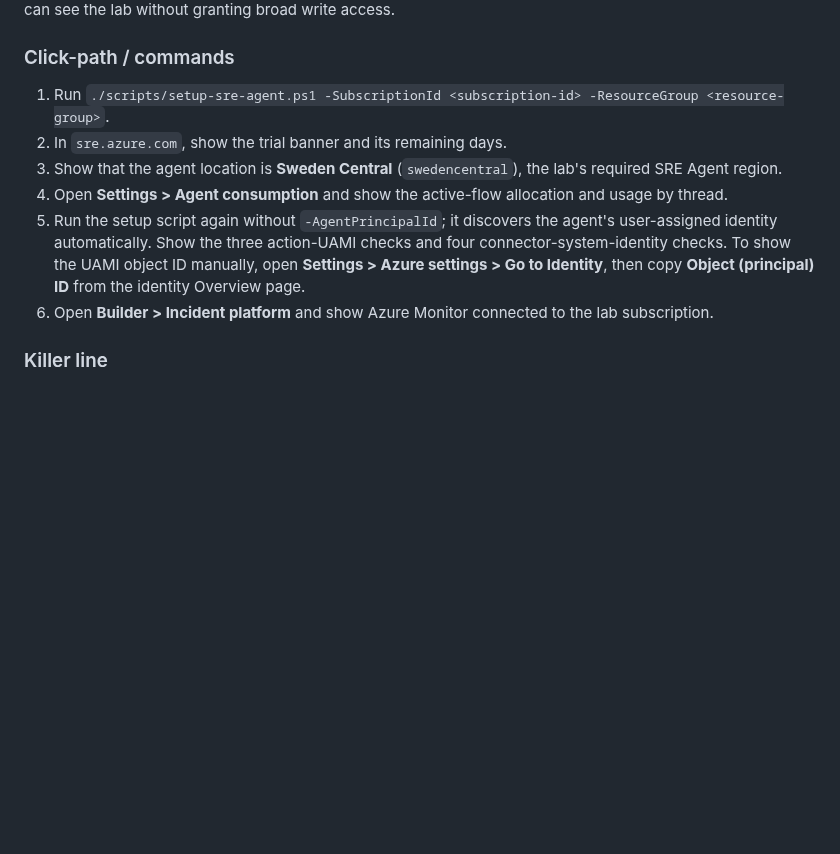
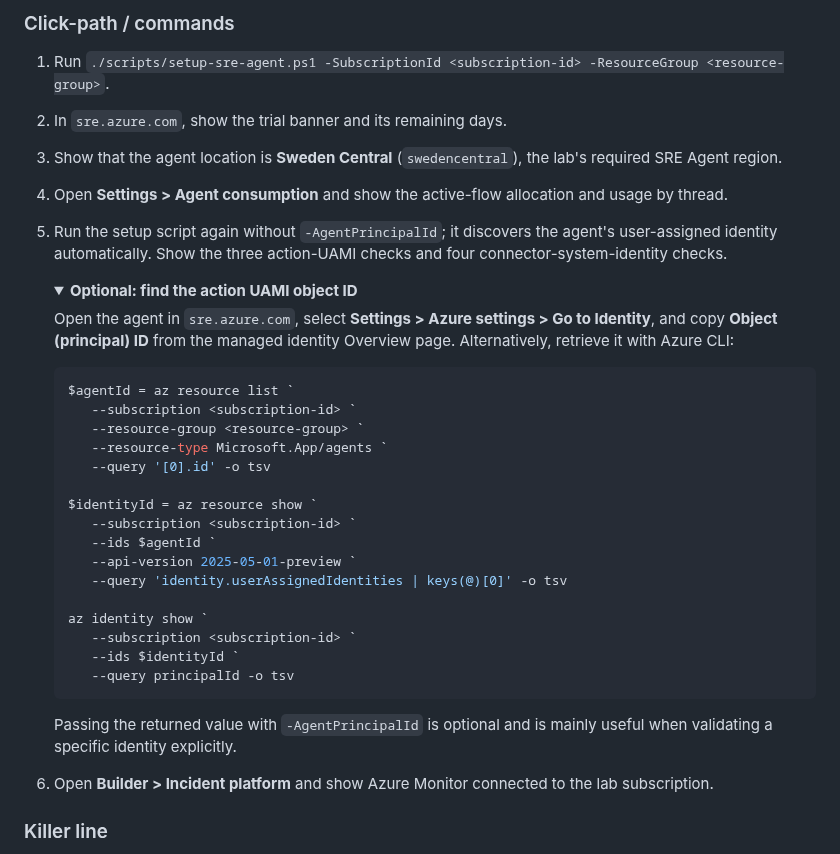
Before and after one commit to claestom/azure-monitor-demo-lab, a Markdown page: docs/DEMO-SCENARIOS.md, the part around the change. GitHub-like rendering; folded sections open; blank space fills up the shorter version.

Commit message:
Add collapsible SRE identity lookup

````diff
--- a/docs/DEMO-SCENARIOS.md
+++ b/docs/DEMO-SCENARIOS.md
@@ -2463,7 +2463,36 @@ Start with one known workload and a bounded cost envelope. The trial removes the
 2. In `sre.azure.com`, show the trial banner and its remaining days.
 3. Show that the agent location is **Sweden Central** (`swedencentral`), the lab's required SRE Agent region.
 4. Open **Settings > Agent consumption** and show the active-flow allocation and usage by thread.
-5. Run the setup script again without `-AgentPrincipalId`; it discovers the agent's user-assigned identity automatically. Show the three action-UAMI checks and four connector-system-identity checks. To show the UAMI object ID manually, open **Settings > Azure settings > Go to Identity**, then copy **Object (principal) ID** from the identity Overview page.
+5. Run the setup script again without `-AgentPrincipalId`; it discovers the agent's user-assigned identity automatically. Show the three action-UAMI checks and four connector-system-identity checks.
+
+   <details>
+   <summary><b>Optional: find the action UAMI object ID</b></summary>
+
+   Open the agent in `sre.azure.com`, select **Settings > Azure settings > Go to Identity**, and copy **Object (principal) ID** from the managed identity Overview page. Alternatively, retrieve it with Azure CLI:
+
+    ```powershell
+    $agentId = az resource list `
+       --subscription <subscription-id> `
+       --resource-group <resource-group> `
+       --resource-type Microsoft.App/agents `
+       --query '[0].id' -o tsv
+
+    $identityId = az resource show `
+       --subscription <subscription-id> `
+       --ids $agentId `
+       --api-version 2025-05-01-preview `
+       --query 'identity.userAssignedIdentities | keys(@)[0]' -o tsv
+
+    az identity show `
+       --subscription <subscription-id> `
+       --ids $identityId `
+       --query principalId -o tsv
+    ```
+
+    Passing the returned value with `-AgentPrincipalId` is optional and is mainly useful when validating a specific identity explicitly.
+
+   </details>
+
 6. Open **Builder > Incident platform** and show Azure Monitor connected to the lab subscription.
 
 ### Killer line
````
